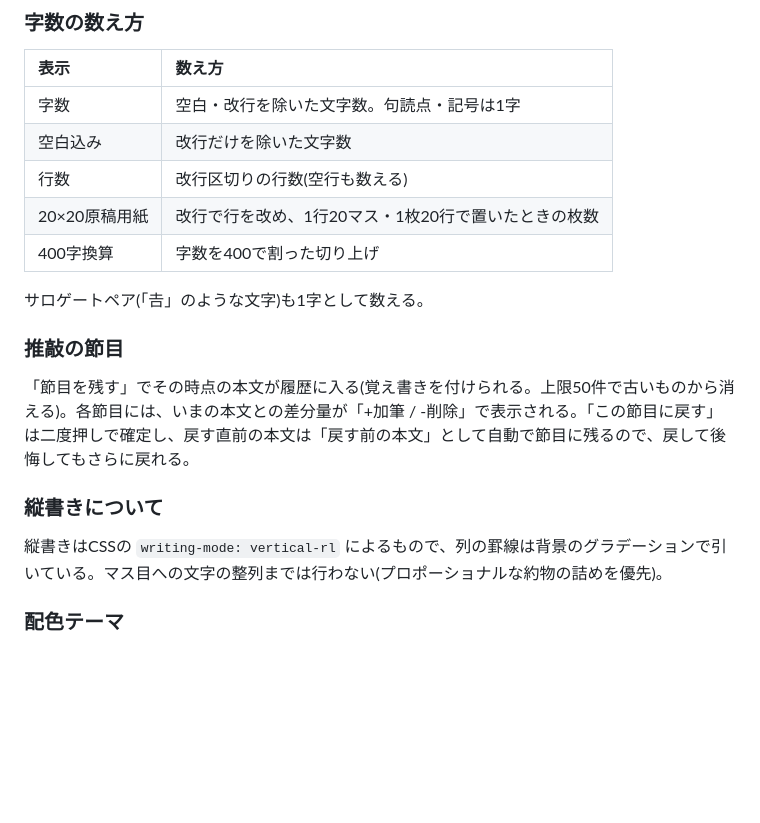
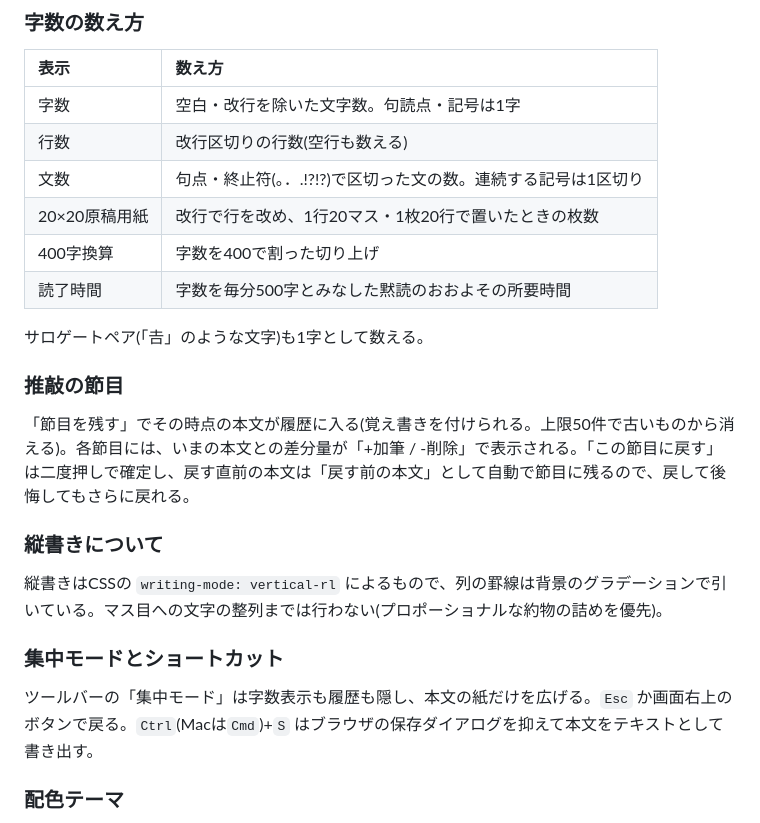
Before and after one commit to miruky/genkou, a Markdown page: README.md, the part around the change. Drawn GitHub-style; blank space fills up the shorter version.

Commit message:
集中モード・ショートカット・文数/読了時間を使い方に追記

```diff
--- a/README.md
+++ b/README.md
@@ -43,10 +43,11 @@ UI層はフレームワークなしのTypeScriptで、本文の入力では字
 | 表示          | 数え方                                               |
 | :------------ | :--------------------------------------------------- |
 | 字数          | 空白・改行を除いた文字数。句読点・記号は1字          |
-| 空白込み      | 改行だけを除いた文字数                               |
 | 行数          | 改行区切りの行数(空行も数える)                       |
+| 文数          | 句点・終止符(。．.!?!?)で区切った文の数。連続する記号は1区切り |
 | 20×20原稿用紙 | 改行で行を改め、1行20マス・1枚20行で置いたときの枚数 |
 | 400字換算     | 字数を400で割った切り上げ                            |
+| 読了時間      | 字数を毎分500字とみなした黙読のおおよその所要時間    |
 
 サロゲートペア(「𠮷」のような文字)も1字として数える。
 
@@ -57,6 +58,10 @@ UI層はフレームワークなしのTypeScriptで、本文の入力では字
 ### 縦書きについて
 
 縦書きはCSSの `writing-mode: vertical-rl` によるもので、列の罫線は背景のグラデーションで引いている。マス目への文字の整列までは行わない(プロポーショナルな約物の詰めを優先)。
+
+### 集中モードとショートカット
+
+ツールバーの「集中モード」は字数表示も履歴も隠し、本文の紙だけを広げる。`Esc` か画面右上のボタンで戻る。`Ctrl`(Macは`Cmd`)+`S` はブラウザの保存ダイアログを抑えて本文をテキストとして書き出す。
 
 ### 配色テーマ
 
```
